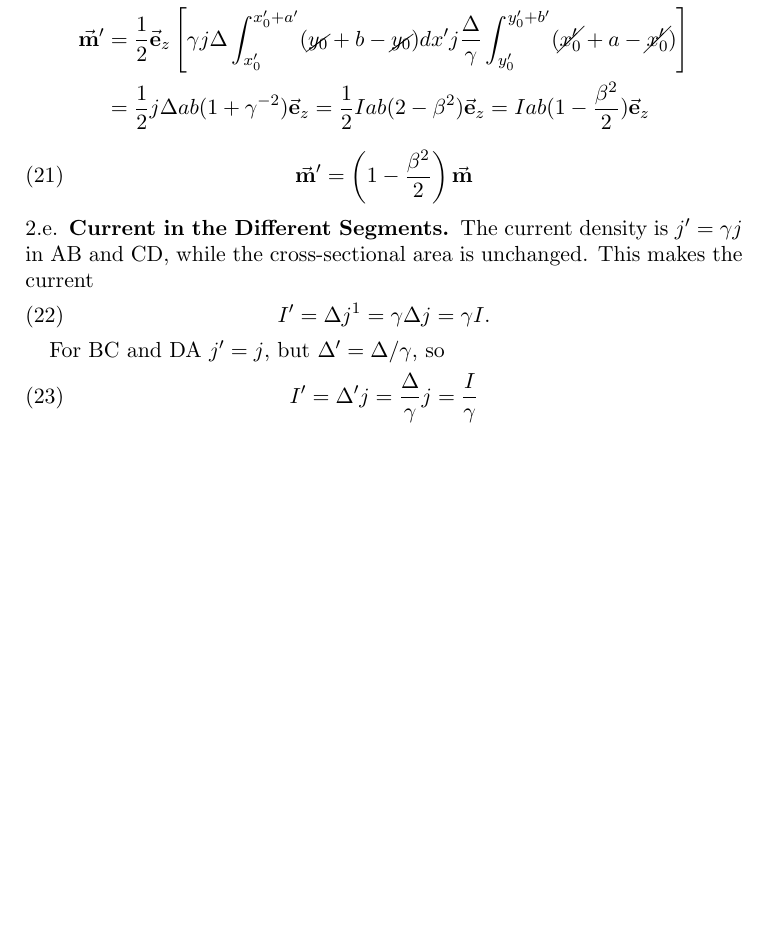
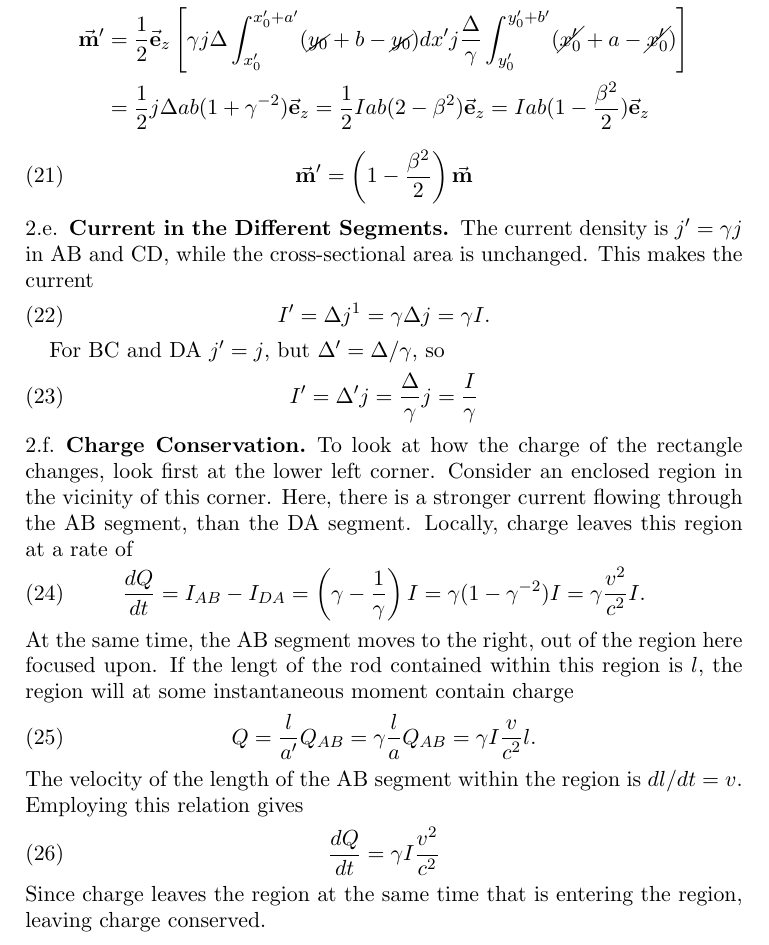
Before and after one commit to gregwinther/FYS3120, a LaTeX paper (oblig11/oblig11.tex): part of page 7 of 7, cut so that both start at the same text, the shorter picture padded with empty space. Compiled offline with pdfLaTeX.

Commit message:
Done with problem 2

```diff
--- a/oblig11/oblig11.tex
+++ b/oblig11/oblig11.tex
@@ -279,4 +279,19 @@ For BC and DA $j' = j$, but $\Delta' = \Delta / \gamma$, so
 I' = \Delta'j = \frac{\Delta}{\gamma}j = \frac{I}{\gamma}
 \end{equation}
 
+\subsection{Charge Conservation}
+To look at how the charge of the rectangle changes, look first at the lower left corner. Consider an enclosed region in the vicinity of this corner. Here, there is a stronger current flowing through the AB segment, than the DA segment. Locally, charge leaves this region at a rate of
+\begin{equation}
+\frac{dQ}{dt} = I_{AB} - I_{DA} = \left(\gamma - \frac{1}{\gamma}\right)I = \gamma(1-\gamma^{-2})I = \gamma\frac{v^2}{c^2}I.
+\end{equation}
+At the same time, the AB segment moves to the right, out of the region here focused upon. If the lengt of the rod contained within this region is $l$, the region will at some instantaneous moment contain charge
+\begin{equation}
+Q = \frac{l}{a'}Q_{AB} = \gamma\frac{l}{a}Q_{AB} = \gamma I \frac{v}{c^2}l.
+\end{equation}
+The velocity of the length of the AB segment within the region is $dl/dt = v$. Employing this relation gives
+\begin{equation}
+\frac{dQ}{dt} = \gamma I \frac{v^2}{c^2}
+\end{equation}
+Since charge leaves the region at the same time that is entering the region, leaving charge conserved.
+
 \end{document}
```
Also changed, not shown: oblig11/oblig11.pdf.
